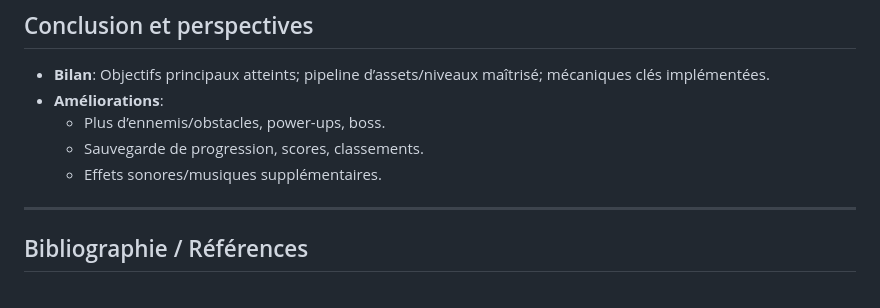
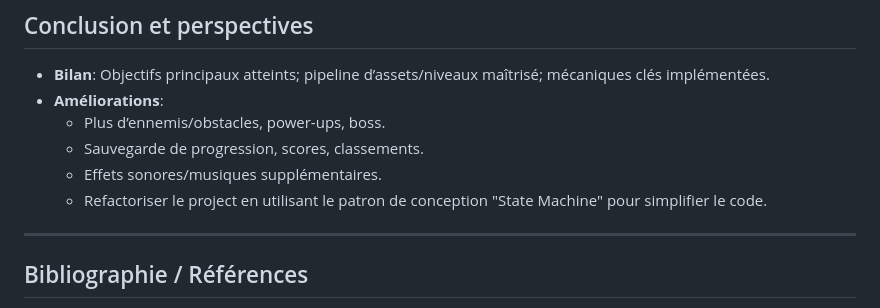
Before and after one commit to edhahbi/PixelRunner, a Markdown page: README.md, the part around the change. Drawn GitHub-style.

Commit message:
Add State Machine refactoring to project improvements
Refactor project using 'State Machine' design pattern to simplify code.

```diff
--- a/README.md
+++ b/README.md
@@ -654,6 +654,7 @@ flutter run
   - Plus d’ennemis/obstacles, power-ups, boss.
   - Sauvegarde de progression, scores, classements.
   - Effets sonores/musiques supplémentaires.
+  - Refactoriser le project en utilisant le patron de conception "State Machine" pour simplifier le code.
 
 ---
 
```
